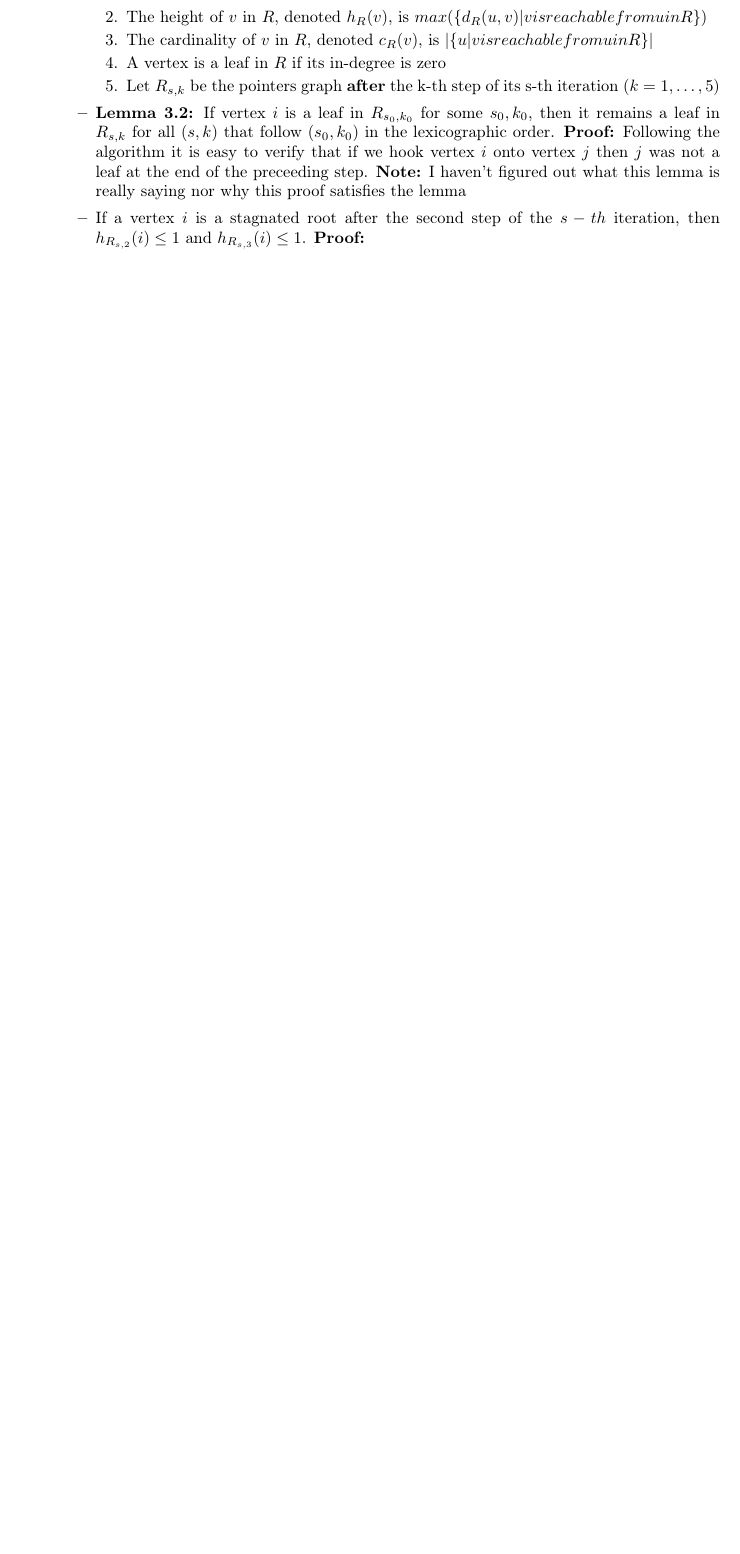
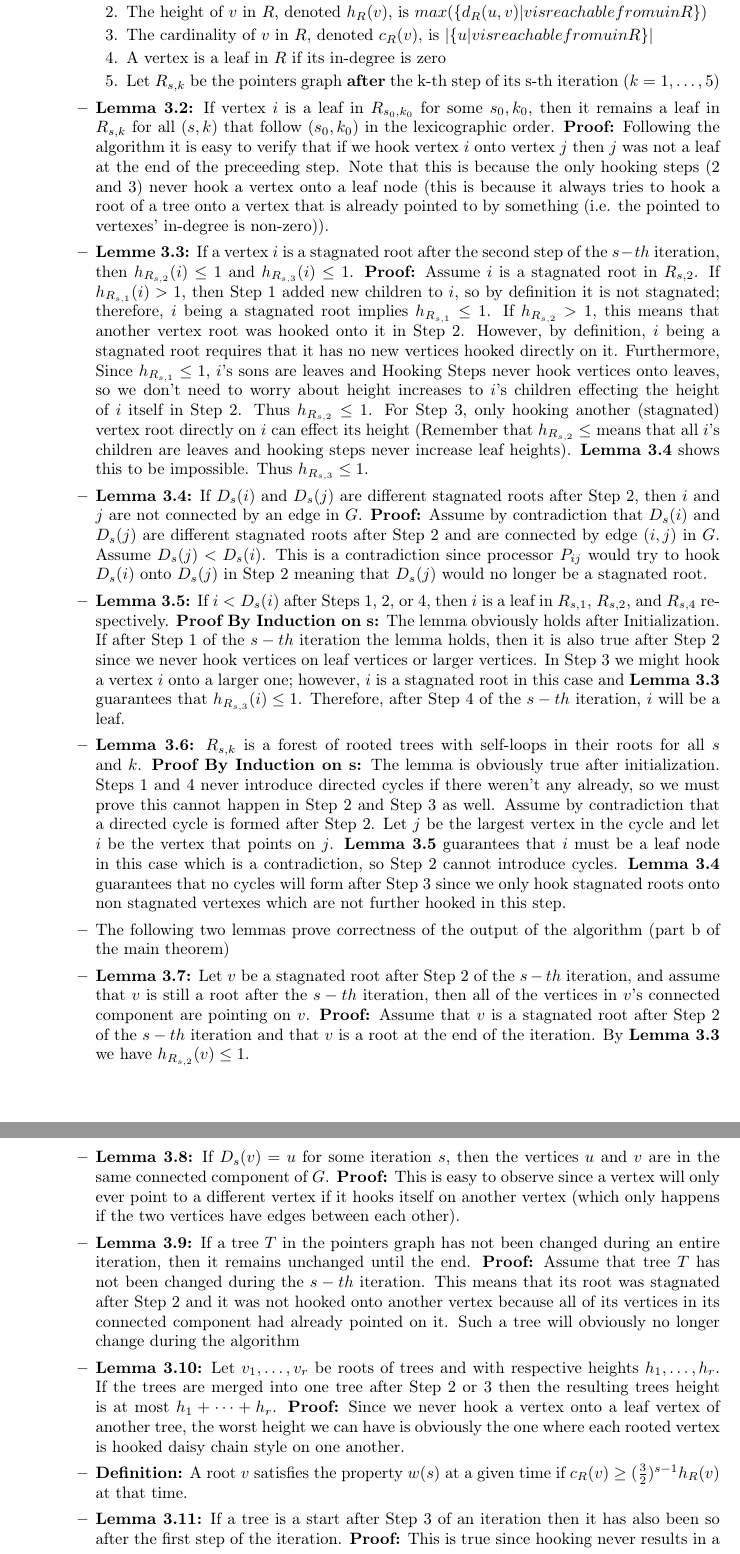
Before and after one commit to RyanBeatty/Research-Paper-Notes, a LaTeX paper (main.tex): part of page 28 of 32 before the commit and two parts of pages 28 and 29 of 33 after it, the two joined at a grey line, cut so that both start at the same text, the shorter picture padded with empty space. Compiled offline with pdfLaTeX.

Commit message:
worked through all but the last two lemmas. dunno If I have enough steam to get through them

```diff
--- a/main.tex
+++ b/main.tex
@@ -1263,9 +1265,31 @@ Step 5:
 \item Let $R_{s, k}$ be the pointers graph \textbf{after} the k-th step of its s-th iteration ($k = 1,\ldots, 5$)
 \end{enumerate}
 
-\item \textbf{Lemma 3.2:} If vertex $i$ is a leaf in $R_{s_0, k_0}$ for some $s_0, k_0$, then it remains a leaf in $R_{s,k}$ for all $(s, k)$ that follow $(s_0, k_0)$ in the lexicographic order. \textbf{Proof:} Following the algorithm it is easy to verify that if we hook vertex $i$ onto vertex $j$ then $j$ was not a leaf at the end of the preceeding step. \textbf{Note:} I haven't figured out what this lemma is really saying nor why this proof satisfies the lemma
-
-\item If a vertex $i$ is a stagnated root after the second step of the $s-th$ iteration, then $h_{R_{s, 2}}(i) \leq 1$ and $h_{R_{s, 3}}(i) \leq 1$. \textbf{Proof:}
+\item \textbf{Lemma 3.2:} If vertex $i$ is a leaf in $R_{s_0, k_0}$ for some $s_0, k_0$, then it remains a leaf in $R_{s,k}$ for all $(s, k)$ that follow $(s_0, k_0)$ in the lexicographic order. \textbf{Proof:} Following the algorithm it is easy to verify that if we hook vertex $i$ onto vertex $j$ then $j$ was not a leaf at the end of the preceeding step. Note that this is because the only hooking steps (2 and 3) never hook a vertex onto a leaf node (this is because it always tries to hook a root of a tree onto a vertex that is already pointed to by something (i.e. the pointed to vertexes' in-degree is non-zero)).
+
+\item \textbf{Lemme 3.3:} If a vertex $i$ is a stagnated root after the second step of the $s-th$ iteration, then $h_{R_{s, 2}}(i) \leq 1$ and $h_{R_{s, 3}}(i) \leq 1$. \textbf{Proof:} Assume $i$ is a stagnated root in $R_{s, 2}$. If $h_{R_{s, 1}}(i) > 1$, then Step 1 added new children to $i$, so by definition it is not stagnated; therefore, $i$ being a stagnated root implies $h_{R_{s, 1}} \leq 1$. If $h_{R_{s, 2}} > 1$, this means that another vertex root was hooked onto it in Step 2. However, by definition, $i$ being a stagnated root requires that it has no new vertices hooked directly on it. Furthermore, Since $h_{R_{s, 1}} \leq 1$, $i$'s sons are leaves and Hooking Steps never hook vertices onto leaves, so we don't need to worry about height increases to $i$'s children effecting the height of $i$ itself in Step 2. Thus $h_{R_{s, 2}} \leq 1$. For Step 3, only hooking another (stagnated) vertex root directly on $i$ can effect its height (Remember that $h_{R_{s, 2}} \leq$ means that all $i$'s children are leaves and hooking steps never increase leaf heights). \textbf{Lemma 3.4} shows this to be impossible. Thus $h_{R_{s, 3}} \leq 1$.
+
+\item \textbf{Lemma 3.4:} If $D_s(i)$ and $D_s(j)$ are different stagnated roots after Step 2,  then $i$ and $j$ are not connected by an edge in $G$. \textbf{Proof:} Assume by contradiction that $D_s(i)$ and $D_s(j)$ are different stagnated roots after Step 2 and are connected by edge $(i, j)$ in $G$. Assume $D_s(j) < D_s(i)$. This is a contradiction since processor $P_{ij}$ would try to hook $D_s(i)$ onto $D_s(j)$ in Step 2 meaning that $D_s(j)$ would no longer be a stagnated root.
+
+\item \textbf{Lemma 3.5:} If $i < D_s(i)$ after Steps 1, 2, or 4, then $i$ is a leaf in $R_{s, 1}$, $R_{s, 2}$, and $R_{s, 4}$ respectively. \textbf{Proof By Induction on s:} The lemma obviously holds after Initialization. If after Step 1 of the $s-th$ iteration the lemma holds, then it is also true after Step 2 since we never hook vertices on leaf vertices or larger vertices. In Step 3 we might hook a vertex $i$ onto a larger one; however, $i$ is a stagnated root in this case and \textbf{Lemma 3.3} guarantees that $h_{R_{s, 3}}(i) \leq 1$. Therefore, after Step 4 of the $s-th$ iteration, $i$ will be a leaf.
+
+\item \textbf{Lemma 3.6:} $R_{s, k}$ is a forest of rooted trees with self-loops in their roots for all $s$ and $k$. \textbf{Proof By Induction on s:} The lemma is obviously true after initialization. Steps 1 and 4 never introduce directed cycles if there weren't any already, so we must prove this cannot happen in Step 2 and Step 3 as well. Assume by contradiction that a directed cycle is formed after Step 2. Let $j$ be the largest vertex in the cycle and let $i$ be the vertex that points on $j$. \textbf{Lemma 3.5} guarantees that $i$ must be a leaf node in this case which is a contradiction, so Step 2 cannot introduce cycles. \textbf{Lemma 3.4} guarantees that no cycles will form after Step 3 since we only hook stagnated roots onto non stagnated vertexes which are not further hooked in this step.
+
+\item The following two lemmas prove correctness of the output of the algorithm (part b of the main theorem)
+
+\item \textbf{Lemma 3.7:} Let $v$ be a stagnated root after Step 2 of the $s-th$ iteration, and assume that $v$ is still a root after the $s-th$ iteration, then all of the vertices in $v$'s connected component are pointing on $v$. \textbf{Proof:} Assume that $v$ is a stagnated root after Step 2 of the $s-th$ iteration and that $v$ is a root at the end of the iteration. By \textbf{Lemma 3.3} we have $h_{R_{s, 2}}(v) \leq 1$.
+
+\item \textbf{Lemma 3.8:} If $D_s(v) = u$ for some iteration $s$, then the vertices $u$ and $v$ are in the same connected component of $G$. \textbf{Proof:} This is easy to observe since a vertex will only ever point to a different vertex if it hooks itself on another vertex (which only happens if the two vertices have edges between each other).
+
+\item \textbf{Lemma 3.9:} If a tree $T$ in the pointers graph has not been changed during an entire iteration, then it remains unchanged until the end. \textbf{Proof:} Assume that tree $T$ has not been changed during the $s-th$ iteration. This means that its root was stagnated after Step 2 and it was not hooked onto another vertex because all of its vertices in its connected component had already pointed on it. Such a tree will obviously no longer change during the algorithm
+
+\item \textbf{Lemma 3.10:} Let $v_1,\ldots, v_r$ be roots of trees and with respective heights $h_1,\ldots, h_r$. If the trees are merged into one tree after Step 2 or 3 then the resulting trees height is at most $h_1 + \cdots + h_r$. \textbf{Proof:} Since we never hook a vertex onto a leaf vertex of another tree, the worst height we can have is obviously the one where each rooted vertex is hooked daisy chain style on one another.
+
+\item \textbf{Definition:} A root $v$ satisfies the property $w(s)$ at a given time if $c_R(v) \geq (\frac{3}{2})^{s-1}h_R(v)$ at that time.
+
+\item \textbf{Lemma 3.11:} If a tree is a start after Step 3 of an iteration then it has also been so after the first step of the iteration. \textbf{Proof:} This is true since hooking never results in a star.
+
+\item \textbf{Lemma 3.12:} If $v$ is a root at the end of the $s-th$ iteration and was a root  of a different tree at the end of the $s-th - 1$ iteration, then it satisfies $w(s)$ at the end of the $s-th$ iteration. \textbf{Proof:}
 
 \end{itemize}
 
```
Also changed, not shown: main.pdf, main.tex (8 more changed lines).
